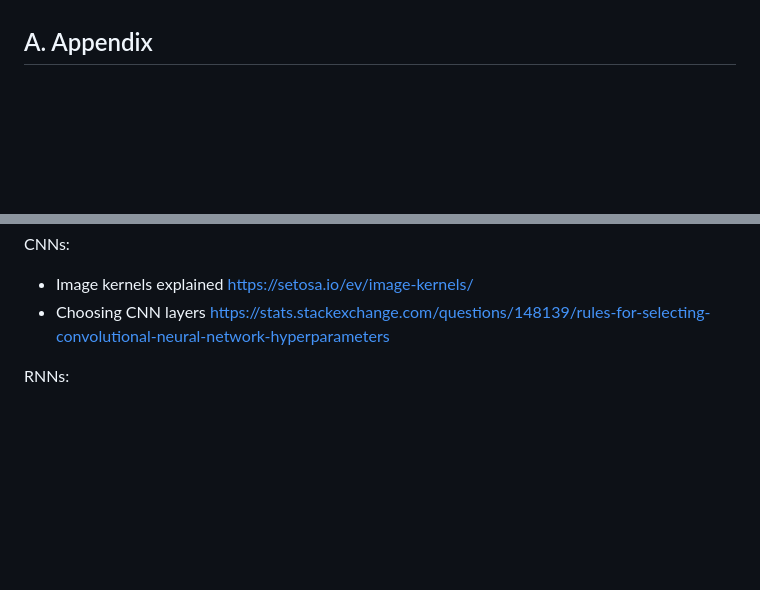
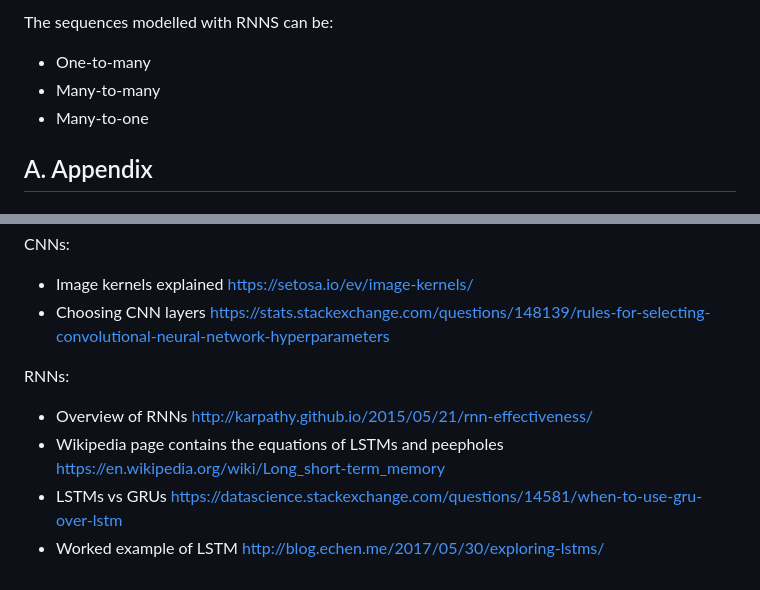
Before and after one commit to gjohl/ml-practice, a Markdown page: ML_notes.md, 2 parts joined by grey strips. Drawn GitHub-style; blank space fills up the shorter version.

Commit message:
LSTM notes

```diff
--- a/ML_notes.md
+++ b/ML_notes.md
@@ -158,3 +243,7 @@ LSTMs take this idea a step further by incorporating the previous epochs input A
+The sequences modelled with RNNS can be:
+- One-to-many
+- Many-to-many
+- Many-to-one
 
 
 ## A. Appendix
@@ -171,3 +260,7 @@ CNNs:
 - Choosing CNN layers https://stats.stackexchange.com/questions/148139/rules-for-selecting-convolutional-neural-network-hyperparameters
 
 RNNs:
+- Overview of RNNs http://karpathy.github.io/2015/05/21/rnn-effectiveness/
+- Wikipedia page contains the equations of LSTMs and peepholes https://en.wikipedia.org/wiki/Long_short-term_memory
+- LSTMs vs GRUs https://datascience.stackexchange.com/questions/14581/when-to-use-gru-over-lstm
+- Worked example of LSTM http://blog.echen.me/2017/05/30/exploring-lstms/
```
Also changed, not shown: other parts of ML_notes.md (+86 -1 lines).
